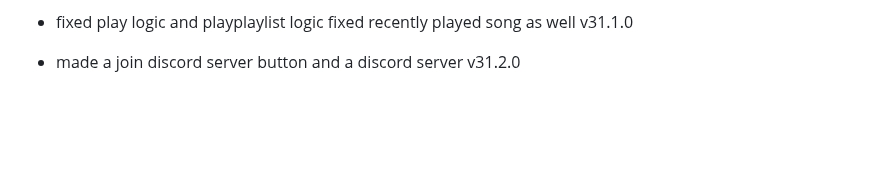
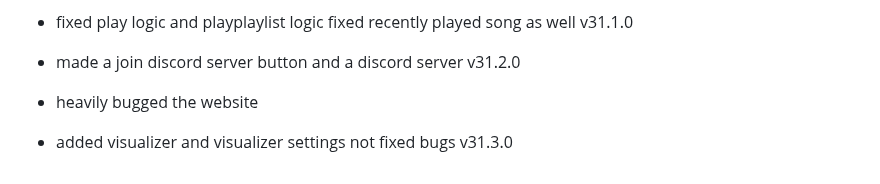
Before and after one commit to fish-aimf/sweetescape.github.io, a Markdown page: changelog.md, the part around the change. Drawn GitHub-style; blank space fills up the shorter version.

```diff
--- a/changelog.md
+++ b/changelog.md
@@ -215,3 +215,5 @@
 - tried to add music identitfication. however all the apis used are very bad.v31.0.0
 - fixed play logic and playplaylist logic fixed recently played song as well v31.1.0
 - made a join discord server button and a discord server v31.2.0
+- heavily bugged the website
+- added visualizer and visualizer settings not fixed bugs v31.3.0
```
